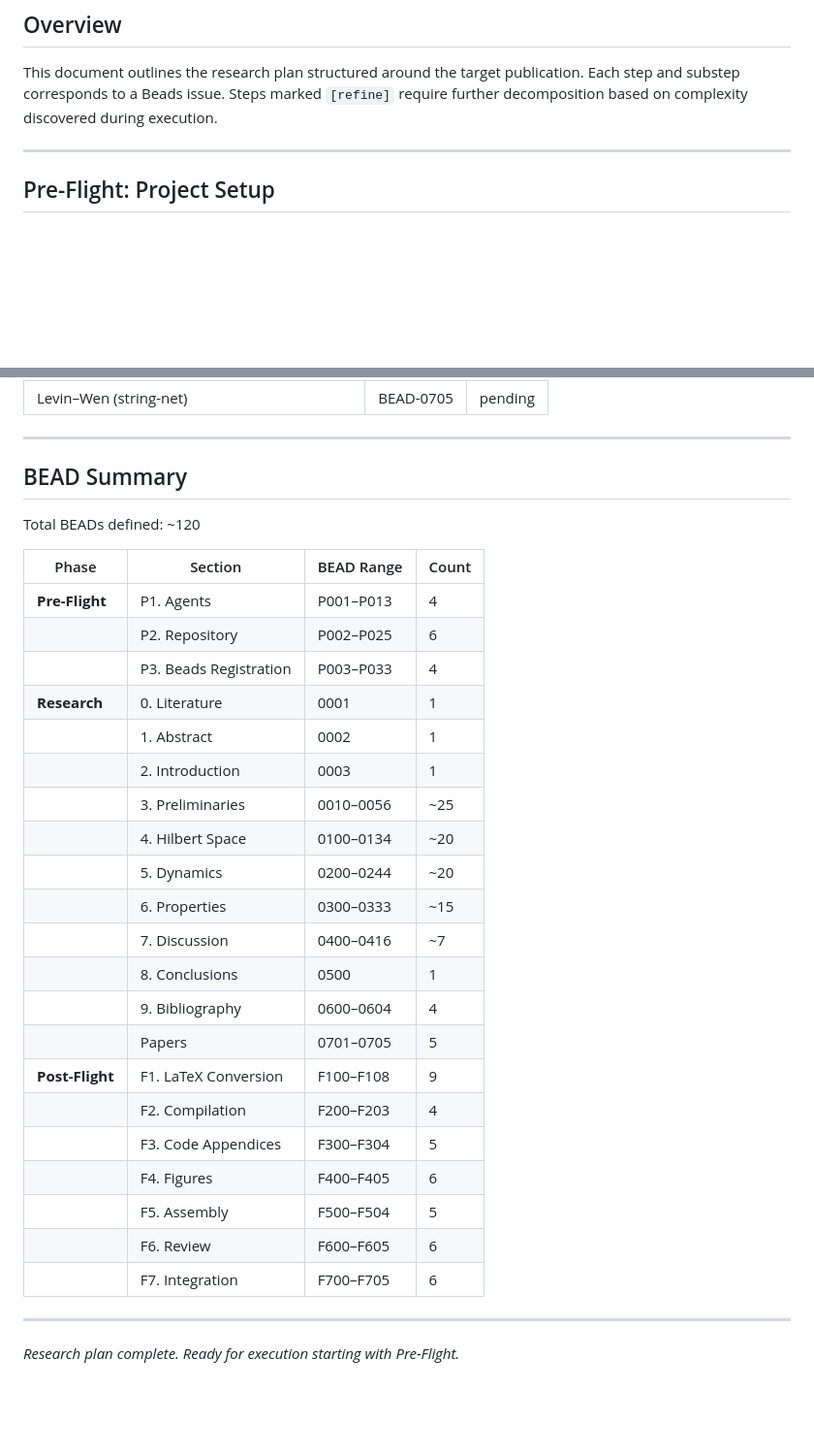
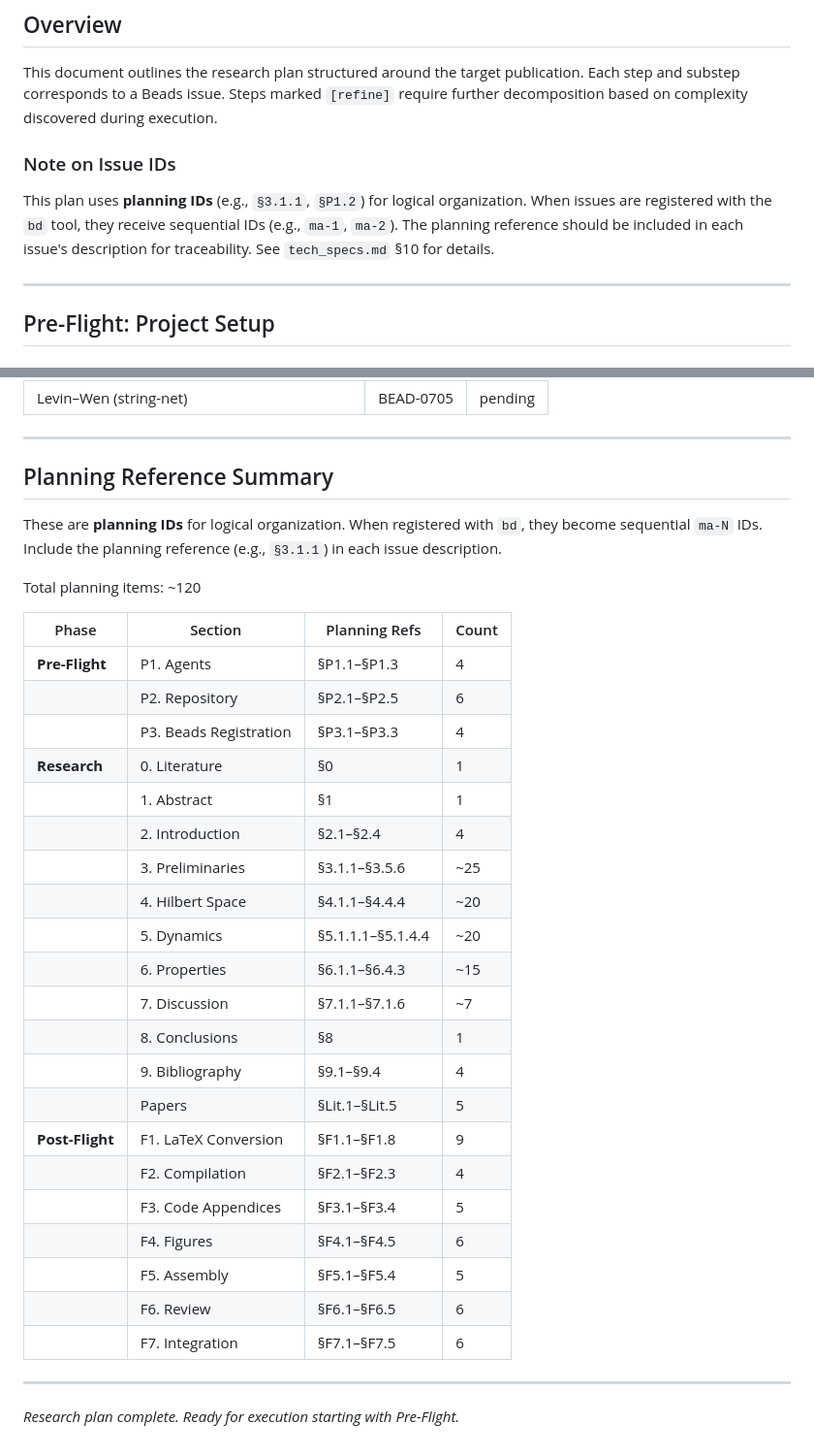
Before and after one commit to tobiasosborne/microscopic-mobile-anyons, a Markdown page: research_plan.md, 2 parts joined by grey strips. Shown: that part at 97% size. Drawn GitHub-style; blank space fills up the shorter version.

```diff
--- a/research_plan.md
+++ b/research_plan.md
@@ -9,6 +9,10 @@
 ## Overview
 
 This document outlines the research plan structured around the target publication. Each step and substep corresponds to a Beads issue. Steps marked `[refine]` require further decomposition based on complexity discovered during execution.
+
+### Note on Issue IDs
+
+This plan uses **planning IDs** (e.g., `§3.1.1`, `§P1.2`) for logical organization. When issues are registered with the `bd` tool, they receive sequential IDs (e.g., `ma-1`, `ma-2`). The planning reference should be included in each issue's description for traceability. See `tech_specs.md` §10 for details.
 
 ---
 
@@ -605,33 +609,35 @@ LaTeX     Compile   Code       Figures    Assemble   Review     Integrate
 
 ---
 
-## BEAD Summary
+## Planning Reference Summary
 
-Total BEADs defined: ~120
+These are **planning IDs** for logical organization. When registered with `bd`, they become sequential `ma-N` IDs. Include the planning reference (e.g., `§3.1.1`) in each issue description.
 
-| Phase | Section | BEAD Range | Count |
-|-------|---------|------------|-------|
-| **Pre-Flight** | P1. Agents | P001–P013 | 4 |
-| | P2. Repository | P002–P025 | 6 |
-| | P3. Beads Registration | P003–P033 | 4 |
-| **Research** | 0. Literature | 0001 | 1 |
-| | 1. Abstract | 0002 | 1 |
-| | 2. Introduction | 0003 | 1 |
-| | 3. Preliminaries | 0010–0056 | ~25 |
-| | 4. Hilbert Space | 0100–0134 | ~20 |
-| | 5. Dynamics | 0200–0244 | ~20 |
-| | 6. Properties | 0300–0333 | ~15 |
-| | 7. Discussion | 0400–0416 | ~7 |
-| | 8. Conclusions | 0500 | 1 |
-| | 9. Bibliography | 0600–0604 | 4 |
-| | Papers | 0701–0705 | 5 |
-| **Post-Flight** | F1. LaTeX Conversion | F100–F108 | 9 |
-| | F2. Compilation | F200–F203 | 4 |
-| | F3. Code Appendices | F300–F304 | 5 |
-| | F4. Figures | F400–F405 | 6 |
-| | F5. Assembly | F500–F504 | 5 |
-| | F6. Review | F600–F605 | 6 |
-| | F7. Integration | F700–F705 | 6 |
+Total planning items: ~120
+
+| Phase | Section | Planning Refs | Count |
+|-------|---------|---------------|-------|
+| **Pre-Flight** | P1. Agents | §P1.1–§P1.3 | 4 |
+| | P2. Repository | §P2.1–§P2.5 | 6 |
+| | P3. Beads Registration | §P3.1–§P3.3 | 4 |
+| **Research** | 0. Literature | §0 | 1 |
+| | 1. Abstract | §1 | 1 |
+| | 2. Introduction | §2.1–§2.4 | 4 |
+| | 3. Preliminaries | §3.1.1–§3.5.6 | ~25 |
+| | 4. Hilbert Space | §4.1.1–§4.4.4 | ~20 |
+| | 5. Dynamics | §5.1.1.1–§5.1.4.4 | ~20 |
+| | 6. Properties | §6.1.1–§6.4.3 | ~15 |
+| | 7. Discussion | §7.1.1–§7.1.6 | ~7 |
+| | 8. Conclusions | §8 | 1 |
+| | 9. Bibliography | §9.1–§9.4 | 4 |
+| | Papers | §Lit.1–§Lit.5 | 5 |
+| **Post-Flight** | F1. LaTeX Conversion | §F1.1–§F1.8 | 9 |
+| | F2. Compilation | §F2.1–§F2.3 | 4 |
+| | F3. Code Appendices | §F3.1–§F3.4 | 5 |
+| | F4. Figures | §F4.1–§F4.5 | 6 |
+| | F5. Assembly | §F5.1–§F5.4 | 5 |
+| | F6. Review | §F6.1–§F6.5 | 6 |
+| | F7. Integration | §F7.1–§F7.5 | 6 |
 
 ---
 
```
Also changed, not shown: AGENTS.md (+51 -30 lines), tech_specs.md (+44 -22 lines).
